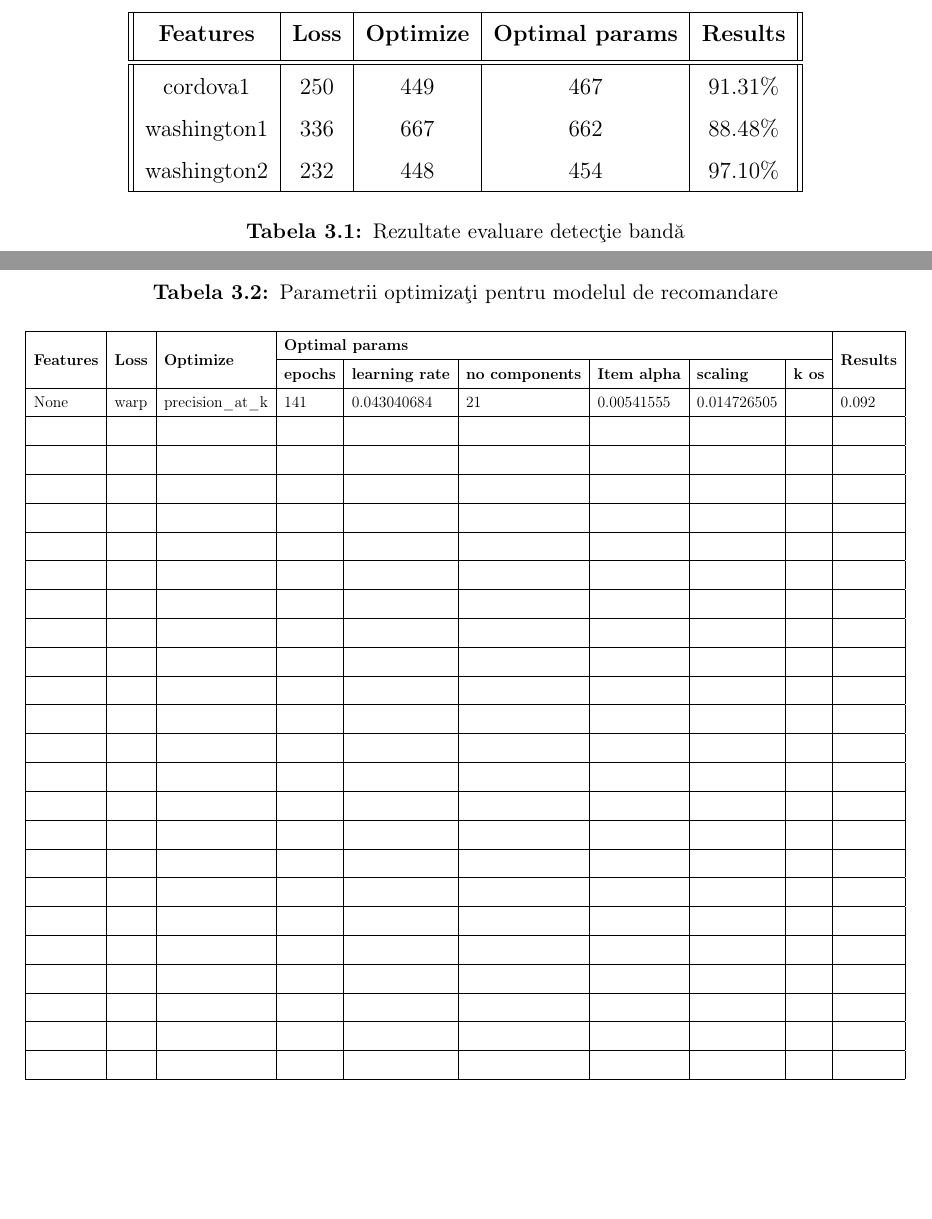
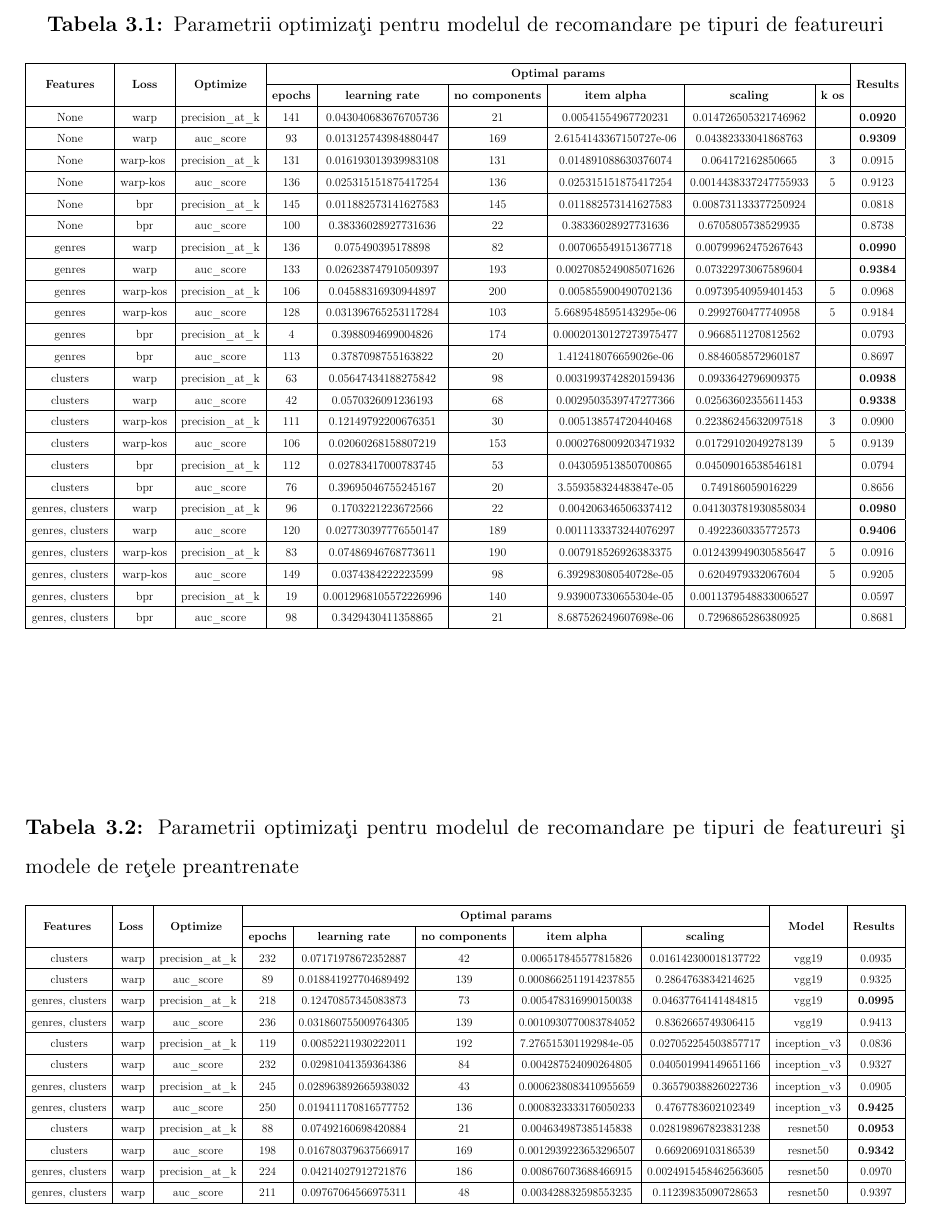
Before and after one commit to adiIspas/King-Recommender-Paper, a LaTeX document (main.tex, which reads chapters/3_development.tex): two parts of pages 36 and 37 of 41 before the commit and part of page 37 of 41 after it, the two joined at a grey line, cut at the place of the change, the shorter picture padded with empty space. Compiled offline with pdfLaTeX.

Commit message:
Add optimized params

```diff
--- a/chapters/3_development.tex
+++ b/chapters/3_development.tex
@@ -6,80 +6,100 @@
 
 \section{Optimizarea parametrilor modelului}
 
-\begin{table}[h!]
-	\centering
-	\begin{tabular}{||c | c | c | c | c ||}
-		\hline
-		\textbf{Features} & \textbf{Loss} & \textbf{Optimize} & \textbf{Optimal params} & \textbf{Results} \\ [0.5ex]
-		\hline\hline
-		cordova1 & 250 & 449 & 467 & 91.31\% \\
-		washington1 & 336 & 667 & 662 & 88.48\% \\
-		washington2 & 232 & 448 & 454 & 97.10\% \\
-		\hline
-	\end{tabular}
-	\caption{Rezultate evaluare detecție bandă}
-	\label{table:1}
+\begin{table}
+\centering
+\caption{Parametrii optimizați pentru modelul de recomandare pe tipuri de featureuri}
+\label{table:1}
+\resizebox{\textwidth}{!}{\begin{tabular}{|c|c|c|c|c|c|c|c|c|c|}
+\hline
+\multirow{2}{*}{\textbf{Features}} & \multirow{2}{*}{\textbf{Loss}} & \multirow{2}{*}{\textbf{Optimize}} & \multicolumn{6}{c|}{\textbf{Optimal params}}                                                                    & \multirow{2}{*}{\textbf{Results}}  \\
+\cline{4-9}
+                          &                       &                           & \textbf{epochs} & \textbf{learning rate}         & \textbf{no components} & \textbf{item alpha}             & \textbf{scaling}               & \textbf{k os} &                           \\
+\hline
+None                      & warp                  & precision\_at\_k          & 141    & 0.043040683676705736  & 21            & 0.00541554967720231    & 0.014726505321746962  &      & \textbf{0.0920}                    \\
+\hline
+None                      & warp                  & auc\_score                & 93     & 0.013125743984880447  & 169           & 2.6154143367150727e-06 & 0.04382333041868763   &      & \textbf{0.9309}                    \\
+\hline
+None                      & warp-kos~             & precision\_at\_k          & 131    & 0.016193013939983108  & 131           & 0.014891088630376074   & 0.064172162850665     & 3    & 0.0915                    \\
+\hline
+None                      & warp-kos~             & auc\_score                & 136    & 0.025315151875417254  & 136           & 0.025315151875417254   & 0.0014438337247755933 & 5    & 0.9123                    \\
+\hline
+None                      & bpr                   & precision\_at\_k          & 145    & 0.011882573141627583  & 145           & 0.011882573141627583   & 0.008731133377250924  &      & 0.0818                    \\
+\hline
+None                      & bpr                   & auc\_score                & 100    & 0.38336028927731636   & 22            & 0.38336028927731636    & 0.6705805738529935    &      & 0.8738                    \\
+\hline
+genres                    & warp                  & precision\_at\_k          & 136    & 0.075490395178898     & 82            & 0.007065549151367718   & 0.00799962475267643   &      & \textbf{0.0990}                    \\
+\hline
+genres                    & warp                  & auc\_score                & 133    & 0.026238747910509397  & 193           & 0.0027085249085071626  & 0.07322973067589604   &      & \textbf{0.9384}                    \\
+\hline
+genres                    & warp-kos              & precision\_at\_k          & 106    & 0.04588316930944897   & 200           & 0.005855900490702136   & 0.09739540959401453   & 5    & 0.0968                    \\
+\hline
+genres                    & warp-kos              & auc\_score                & 128    & 0.031396765253117284  & 103           & 5.6689548595143295e-06 & 0.2992760477740958    & 5    & 0.9184                    \\
+\hline
+genres                    & bpr                   & precision\_at\_k          & 4      & 0.3988094699004826    & 174           & 0.00020130127273975477 & 0.9668511270812562    &      & 0.0793                    \\
+\hline
+genres                    & bpr                   & auc\_score                & 113    & 0.3787098755163822    & 20            & 1.412418076659026e-06  & 0.8846058572960187    &      & 0.8697                    \\
+\hline
+clusters                  & warp                  & precision\_at\_k          & 63     & 0.05647434188275842   & 98            & 0.0031993742820159436  & 0.0933642796909375    &      & \textbf{0.0938}                    \\
+\hline
+clusters                  & warp                  & auc\_score                & 42     & 0.0570326091236193    & 68            & 0.0029503539747277366  & 0.02563602355611453   &      & \textbf{0.9338}                    \\
+\hline
+clusters                  & warp-kos              & precision\_at\_k          & 111    & 0.12149792200676351   & 30            & 0.005138574720440468   & 0.22386245632097518   & 3    & 0.0900                    \\
+\hline
+clusters                  & warp-kos              & auc\_score                & 106    & 0.02060268158807219   & 153           & 0.0002768009203471932  & 0.01729102049278139   & 5    & 0.9139                    \\
+\hline
+clusters                  & bpr                   & precision\_at\_k          & 112    & 0.02783417000783745   & 53            & 0.043059513850700865   & 0.04509016538546181   &      & 0.0794                    \\
+\hline
+clusters                  & bpr                   & auc\_score                & 76     & 0.39695046755245167   & 20            & 3.559358324483847e-05  & 0.749186059016229     &      & 0.8656                    \\
+\hline
+genres, clusters          & warp                  & precision\_at\_k          & 96     & 0.1703221223672566    & 22            & 0.004206346506337412   & 0.041303781930858034  &      & \textbf{0.0980}                    \\
+\hline
+genres, clusters          & warp                  & auc\_score                & 120    & 0.027730397776550147  & 189           & 0.0011133373244076297  & 0.4922360335772573    &      & \textbf{0.9406}                    \\
+\hline
+genres, clusters          & warp-kos              & precision\_at\_k          & 83     & 0.07486946768773611   & 190           & 0.007918526926383375   & 0.012439949030585647  & 5    & 0.0916                    \\
+\hline
+genres, clusters          & warp-kos              & auc\_score                & 149    & 0.0374384222223599    & 98            & 6.392983080540728e-05  & 0.6204979332067604    & 5    & 0.9205                    \\
+\hline
+genres, clusters          & bpr                   & precision\_at\_k          & 19     & 0.0012968105572226996 & 140           & 9.939007330655304e-05  & 0.0011379548833006527 &      & 0.0597                    \\
+\hline
+genres, clusters          & bpr                   & auc\_score                & 98     & 0.3429430411358865    & 21            & 8.687526249607698e-06  & 0.7296865286380925    &      & 0.8681                    \\
+\hline
+\end{tabular}}
 \end{table}
-
-
 
 \begin{table}
 \centering
-\caption{Parametrii optimizați pentru modelul de recomandare}
-\label{table:1}
-\resizebox{\textwidth}{!}{\begin{tabular}{|l|l|l|l|l|l|l|l|l|l|}
+\caption{Parametrii optimizați pentru modelul de recomandare pe tipuri de featureuri și modele de rețele preantrenate}
+\label{table:2}
+\resizebox{\textwidth}{!}{\begin{tabular}{|c|c|c|c|c|c|c|c|c|c|}
 \hline
-\multirow{2}{*}{\textbf{Features}} & \multirow{2}{*}{\textbf{Loss}} & \multirow{2}{*}{\textbf{Optimize}} & \multicolumn{6}{l|}{\textbf{Optimal params}}                                                                               & \multirow{2}{*}{\textbf{Results}}  \\
-\cline{4-9}
-                                   &                                &                                    & \textbf{epochs} & \textbf{learning rate} & \textbf{no components} & \textbf{Item alpha} & \textbf{scaling} & \textbf{k os} &                                    \\
+\multirow{2}{*}{\textbf{Features} } & \multirow{2}{*}{\textbf{Loss }} & \multirow{2}{*}{\textbf{Optimize} } & \multicolumn{5}{c|}{\textbf{Optimal params}}                                                                      & \multirow{2}{*}{\textbf{Model} } & \multirow{2}{*}{\textbf{Results }}  \\
+\cline{4-8}
+                                    &                                 &                                     & \textbf{epochs} & \textbf{learning rate} & \textbf{no components} & \textbf{item alpha}   & \textbf{scaling}      &                                  &                                     \\
 \hline
-None                               & warp                           & precision\_at\_k                   & 141             & 0.043040684            & 21                     & 0.00541555          & 0.014726505      &               & 0.092                              \\
+clusters                            & warp                            & precision\_at\_k                    & 232             & 0.07171978672352887    & 42                     & 0.006517845577815826  & 0.016142300018137722  & vgg19                            & 0.0935                              \\
 \hline
-                                   &                                &                                    &                 &                        &                        &                     &                  &               &                                    \\
+clusters                            & warp                            & auc\_score                          & 89              & 0.018841927704689492   & 139                    & 0.0008662511914237855 & 0.2864763834214625    & vgg19                            & 0.9325                              \\
 \hline
-                                   &                                &                                    &                 &                        &                        &                     &                  &               &                                    \\
+genres, clusters                    & warp                            & precision\_at\_k                    & 218             & 0.12470857345083873    & 73                     & 0.005478316990150038  & 0.04637764141484815   & vgg19                            & \textbf{0.0995}                              \\
 \hline
-                                   &                                &                                    &                 &                        &                        &                     &                  &               &                                    \\
+genres, clusters                    & warp                            & auc\_score                          & 236             & 0.031860755009764305   & 139                    & 0.0010930770083784052 & 0.8362665749306415    & vgg19                            & 0.9413                              \\
 \hline
-                                   &                                &                                    &                 &                        &                        &                     &                  &               &                                    \\
+clusters                            & warp                            & precision\_at\_k                    & 119             & 0.00852211930222011    & 192                    & 7.276515301192984e-05 & 0.027052254503857717  & inception\_v3                    & 0.0836                              \\
 \hline
-                                   &                                &                                    &                 &                        &                        &                     &                  &               &                                    \\
+clusters                            & warp                            & auc\_score                          & 232             & 0.02981041359364386    & 84                     & 0.004287524090264805  & 0.040501994149651166  & inception\_v3                    & 0.9327                              \\
 \hline
-                                   &                                &                                    &                 &                        &                        &                     &                  &               &                                    \\
+genres, clusters                    & warp                            & precision\_at\_k                    & 245             & 0.028963892665938032   & 43                     & 0.0006238083410955659 & 0.36579038826022736   & inception\_v3                    & 0.0905                              \\
 \hline
-                                   &                                &                                    &                 &                        &                        &                     &                  &               &                                    \\
+genres, clusters                    & warp                            & auc\_score                          & 250             & 0.019411170816577752   & 136                    & 0.0008323333176050233 & 0.4767783602102349    & inception\_v3                    & \textbf{0.9425}                              \\
 \hline
-                                   &                                &                                    &                 &                        &                        &                     &                  &               &                                    \\
+clusters                            & warp                            & precision\_at\_k                    & 88              & 0.07492160698420884    & 21                     & 0.004634987385145838  & 0.028198967823831238  & resnet50                         & \textbf{0.0953}                              \\
 \hline
-                                   &                                &                                    &                 &                        &                        &                     &                  &               &                                    \\
+clusters                            & warp                            & auc\_score                          & 198             & 0.016780379637566917   & 169                    & 0.0012939223653296507 & 0.6692069103186539    & resnet50                         & \textbf{0.9342}                              \\
 \hline
-                                   &                                &                                    &                 &                        &                        &                     &                  &               &                                    \\
+genres, clusters                    & warp                            & precision\_at\_k                    & 224             & 0.04214027912721876    & 186                    & 0.008676073688466915  & 0.0024915458462563605 & resnet50                         & 0.0970                              \\
 \hline
-                                   &                                &                                    &                 &                        &                        &                     &                  &               &                                    \\
-\hline
-                                   &                                &                                    &                 &                        &                        &                     &                  &               &                                    \\
-\hline
-                                   &                                &                                    &                 &                        &                        &                     &                  &               &                                    \\
-\hline
-                                   &                                &                                    &                 &                        &                        &                     &                  &               &                                    \\
-\hline
-                                   &                                &                                    &                 &                        &                        &                     &                  &               &                                    \\
-\hline
-                                   &                                &                                    &                 &                        &                        &                     &                  &               &                                    \\
-\hline
-                                   &                                &                                    &                 &                        &                        &                     &                  &               &                                    \\
-\hline
-                                   &                                &                                    &                 &                        &                        &                     &                  &               &                                    \\
-\hline
-                                   &                                &                                    &                 &                        &                        &                     &                  &               &                                    \\
-\hline
-                                   &                                &                                    &                 &                        &                        &                     &                  &               &                                    \\
-\hline
-                                   &                                &                                    &                 &                        &                        &                     &                  &               &                                    \\
-\hline
-                                   &                                &                                    &                 &                        &                        &                     &                  &               &                                    \\
-\hline
-                                   &                                &                                    &                 &                        &                        &                     &                  &               &                                    \\
+genres, clusters                    & warp                            & auc\_score                          & 211             & 0.09767064566975311    & 48                     & 0.003428832598553235  & 0.11239835090728653   & resnet50                         & 0.9397                              \\
 \hline
 \end{tabular}}
 \end{table}
```
Also changed, not shown: chapters/2_theory.tex (+7 -0 lines), chapters/4_experimental_evaluation.tex (+4 -0 lines), main.pdf.
